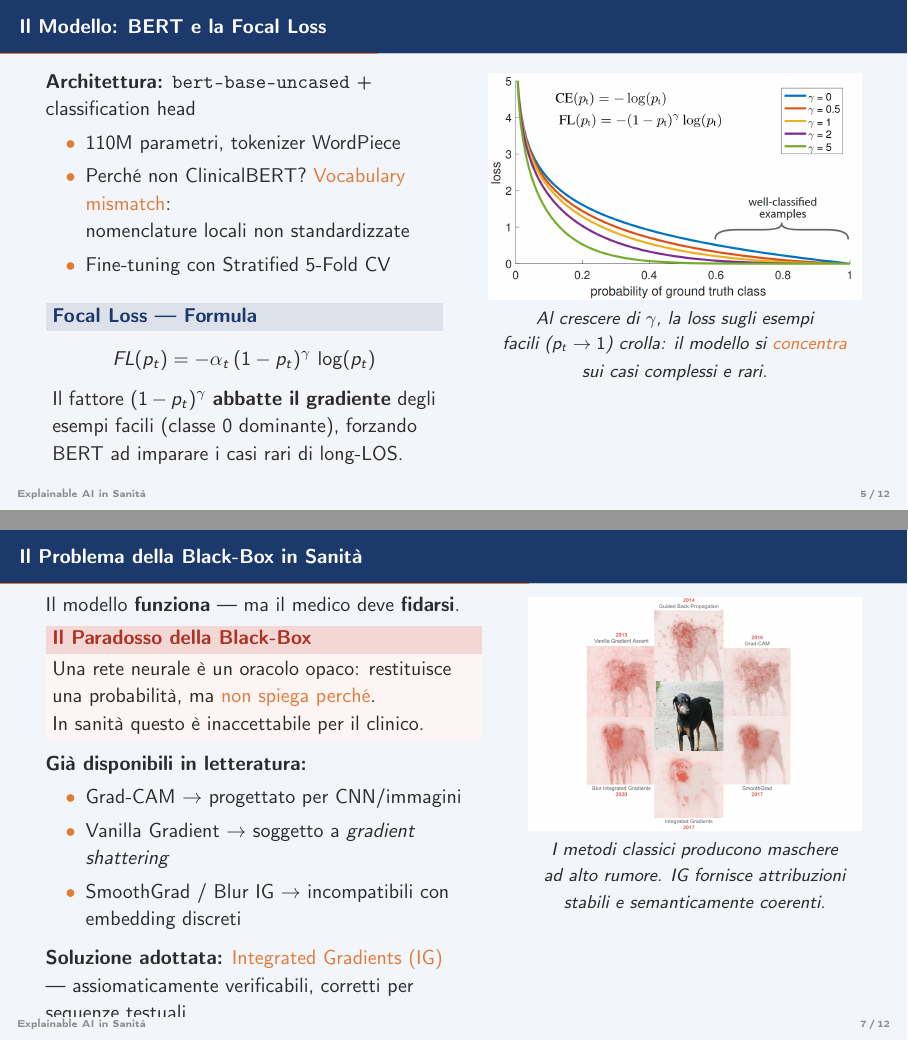
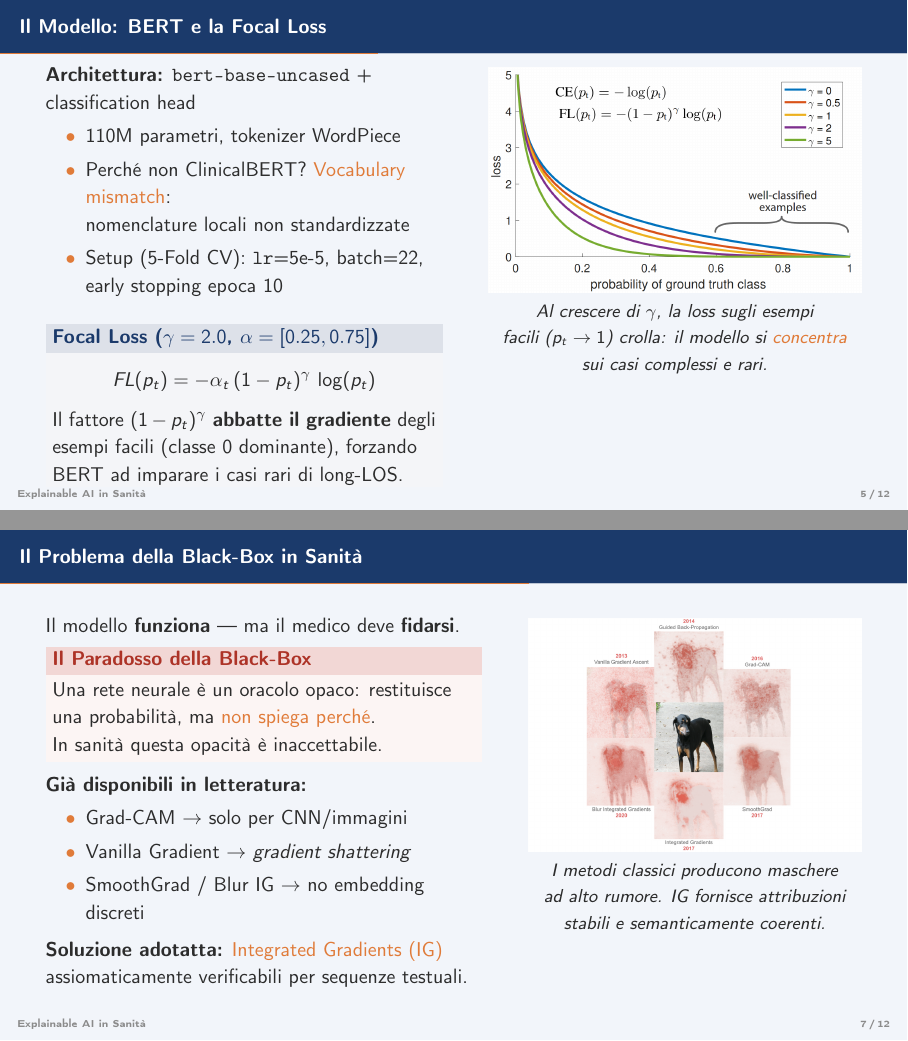
Before and after one commit to Simo93-rgb/Tesi-Garau-Lenght-of-Stay, LaTeX slides (presentation/slide_deck.tex): pages 8 and 11 of 19, joined at a grey line. Compiled offline with pdfLaTeX.

Commit message:
docs: update training hyperparameters, Focal Loss parameters, and refine explanation of interpretability methods in slide deck

```diff
--- a/presentation/slide_deck.tex
+++ b/presentation/slide_deck.tex
@@ -246,11 +246,11 @@
         \item 110M parametri, tokenizer WordPiece
         \item Perché non ClinicalBERT? \alert{Vocabulary mismatch}:\\
               nomenclature locali non standardizzate
-        \item Fine-tuning con Stratified 5-Fold CV
+        \item Setup (5-Fold CV): \texttt{lr}=$5\text{e-}5$, batch=22, early stopping epoca 10
       \end{itemize}
 
       \vspace{0.4em}
-      \begin{block}{Focal Loss — Formula}
+      \begin{block}{Focal Loss ($\gamma=2.0$, $\alpha=[0.25, 0.75]$)}
         \[
           FL(p_t) = -\alpha_t\,(1-p_t)^{\gamma}\,\log(p_t)
         \]
@@ -334,19 +334,19 @@
       \begin{alertblock}{Il Paradosso della Black-Box}
         Una rete neurale è un oracolo opaco: restituisce
         una probabilità, ma \alert{non spiega perché}.\\
-        In sanità questo è inaccettabile per il clinico.
+        In sanità questa opacità è inaccettabile.
       \end{alertblock}
 
       \textbf{Già disponibili in letteratura:}
       \begin{itemize}
-        \item Grad-CAM $\to$ progettato per CNN/immagini
-        \item Vanilla Gradient $\to$ soggetto a \textit{gradient shattering}
-        \item SmoothGrad / Blur IG $\to$ incompatibili con embedding discreti
+        \item Grad-CAM $\to$ solo per CNN/immagini
+        \item Vanilla Gradient $\to$ \textit{gradient shattering}
+        \item SmoothGrad / Blur IG $\to$ no embedding discreti
       \end{itemize}
 
-      \vspace{0.3em}
-      \textbf{Soluzione adottata:} \alert{Integrated Gradients (IG)}\\
-      — assiomaticamente verificabili, corretti per sequenze testuali.
+      \vspace{0.2em}
+      \textbf{Soluzione adotatta:} \alert{Integrated Gradients (IG)}\\
+      assiomaticamente verificabili per sequenze testuali.
     \end{column}
 
     \begin{column}{0.42\textwidth}
```
Also changed, not shown: presentation/slide_deck.tex (3 more changed lines).
